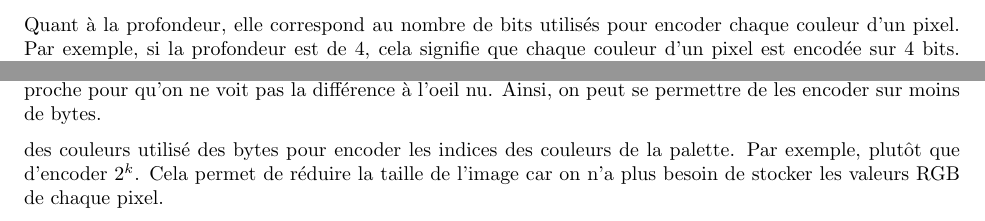
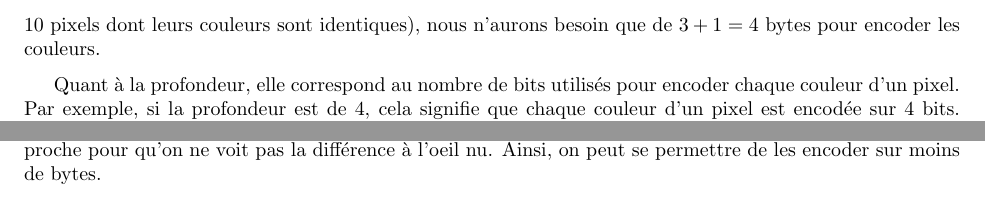
Before and after one commit to limintchun/Projet-Informatique-2, a LaTeX document (tex/rapport.tex): two parts of page 5 of 6, joined at a grey line, cut at the place of the change. Compiled offline with pdfLaTeX.

Commit message:
réduction texte

```diff
--- a/tex/rapport.tex
+++ b/tex/rapport.tex
@@ -2,7 +2,7 @@
 % Si assez de page, utiliser indent en paramètre pour parskip
 \usepackage[utf8]{inputenc}
 
-\usepackage[parfill]{parskip}
+\usepackage[parfill, indent]{parskip}
 
 \usepackage{amsmath}
 \usepackage{amssymb}
@@ -103,7 +103,7 @@ bpixels = b''.join([pixel.get_red(),
 	for pixel in pixels)
 \end{lstlisting}
 
-Cependant, cette méthode n'est pas optimale car elle ne permet pas de compresser l'image. En effet, cette version correspond à l'exemple utilisé dans l'introduction. Pour une image de dimension $360 \times 480$, il y a 172800 pixels, soit $360 \times 480 \times 3 = 518400$ bytes. Nous allons donc utiliser l'encodage RLE, notion cité précemment. Ce dernier consiste à remplacer une suite de bits identiques par un seul bit qui correspondra au nombre de répétitions du bit. Dans notre cas, si nous avons une suite de 10 pixels identiques, nous utiliserons un byte qui correspondra à 10. Ainsi, au lieu d'encoder les pixels sur 3 bytes, nous les encoderons sur 4 bytes dont le premier représentera le nombre de répétitions des bits suivants. De cette manière, nous réduisons la taille de l'image d'un facteur 12.
+Cependant, cette méthode n'est pas optimale car elle ne permet pas de compresser l'image. En effet, cette version correspond à l'exemple utilisé dans l'introduction. Pour une image de dimension $360 \times 480$, il y a 172800 pixels, soit $360 \times 480 \times 3 = 518400$ bytes. Nous allons donc utiliser l'encodage RLE, notion cité précemment. Ce dernier consiste à remplacer une suite de bits identiques par un seul bit qui correspondra au nombre de répétitions du bit. Dans notre cas, si nous avons une suite de 10 pixels identiques, nous utiliserons un byte qui correspondra à 10. Ainsi, au lieu d'encoder les pixels sur 3 bytes, nous les encoderons sur 4 bytes dont le premier représentera le nombre de répétitions des bits suivants. De cette manière, nous réduisons la taille de l'image d'un facteur 12. En effet, à la place d'avoir une image contenant $10 \times 3 = 30$ bytes (pour 10 pixels dont leurs couleurs sont identiques), nous n'aurons besoin que de $3+1 = 4$ bytes pour encoder les couleurs.
 
 Quant à la profondeur, elle correspond au nombre de bits utilisés pour encoder chaque couleur d'un pixel. Par exemple, si la profondeur est de 4, cela signifie que chaque couleur d'un pixel est encodée sur 4 bits. Dans ce projet, nous considérerons les profondeurs suivantes : 1, 2, 4, 8 et 24. Notons que si la profondeur vaut 8 ou 24, cela revient à lire 1 octet un par 1, ce qui revient à utiliser l'encodage RLE. De ce fait, la version 3 prend en compte un encodage RLE seulement si la profondeur est de minimum 8.
 
@@ -133,9 +133,6 @@ Nous avons également dû implémenter une quatrième  version de l'\textit{Enco
 
 Ainsi, en fonction des intervalles de valeurs de $\Delta_R$, $\Delta_G$ et $\Delta_B$, nous allons regrouper les pixels en fonction de leur différence de couleur. Plus la différence sera grande, plus on aura besoin de byte pour encoder les pixels. En effet, si la différence n'est pas grande (c'est-à-dire entre -2 et 1), la couleur des pixels sont assez proche pour qu'on ne voit pas la différence à l'oeil nu. Ainsi, on peut se permettre de les encoder sur moins de bytes.
 
-des couleurs utilisé des bytes pour encoder les indices des couleurs de la palette. Par exemple, plutôt que d'encoder $2^k$. Cela permet de réduire la taille de l'image car on n'a plus besoin de stocker les valeurs RGB de chaque pixel.
-
-\newpage
 \subsection{Decoder}
 La classe \textit{Decoder} se repose sur la méthode statique \texttt{load_from} qui prend en paramètre le chemin d'accès du fichier à lire. Cette méthode permet de lire les bytes du fichier et de les convertir en une instance de la classe \textit{Image}. Cette fonction sera utile lorsque l'utilisateur voudra ouvrir une image.
 
```
Also changed, not shown: tex/rapport.pdf, tex/rapport.tex (2 more changed lines), 5 other files.
